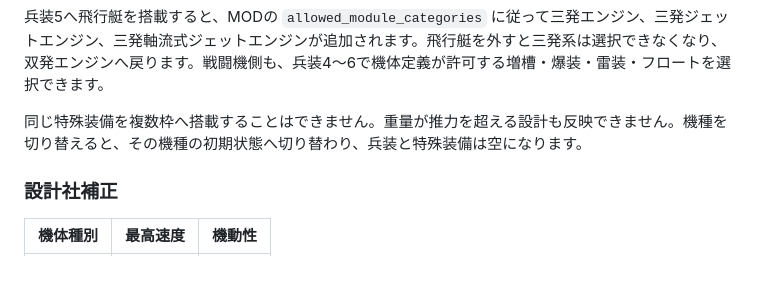
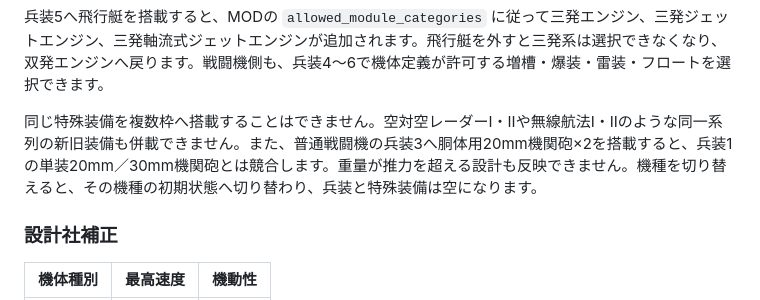
Before and after one commit to Radon0525/Innovative-Balance-air-combat-sim, a Markdown page: README.md, the part around one of its changes. Rendered like a GitHub page; blank space fills up the shorter version.

```diff
--- a/README.md
+++ b/README.md
@@ -78,7 +77,7 @@ HTML・CSS・JavaScriptを `hoi4-air-combat-simulator.html` の1ファイルに
 
 兵装5へ飛行艇を搭載すると、MODの `allowed_module_categories` に従って三発エンジン、三発ジェットエンジン、三発軸流式ジェットエンジンが追加されます。飛行艇を外すと三発系は選択できなくなり、双発エンジンへ戻ります。戦闘機側も、兵装4～6で機体定義が許可する増槽・爆装・雷装・フロートを選択できます。
 
-同じ特殊装備を複数枠へ搭載することはできません。重量が推力を超える設計も反映できません。機種を切り替えると、その機種の初期状態へ切り替わり、兵装と特殊装備は空になります。
+同じ特殊装備を複数枠へ搭載することはできません。空対空レーダーI・IIや無線航法I・IIのような同一系列の新旧装備も併載できません。また、普通戦闘機の兵装3へ胴体用20mm機関砲×2を搭載すると、兵装1の単装20mm／30mm機関砲とは競合します。重量が推力を超える設計も反映できません。機種を切り替えると、その機種の初期状態へ切り替わり、兵装と特殊装備は空になります。
 
 ### 設計社補正
 
```
Also changed, not shown: other parts of README.md (+0 -1 lines).
